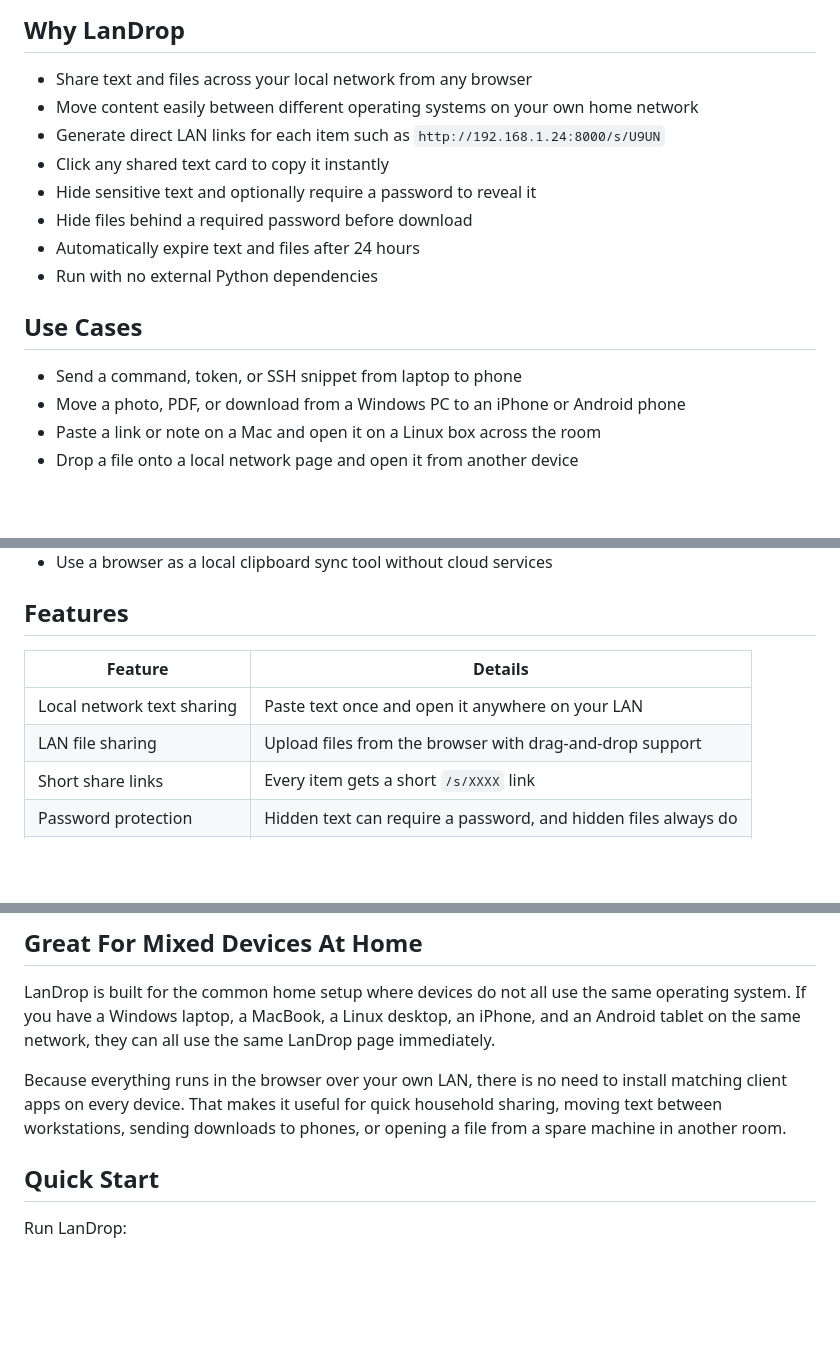
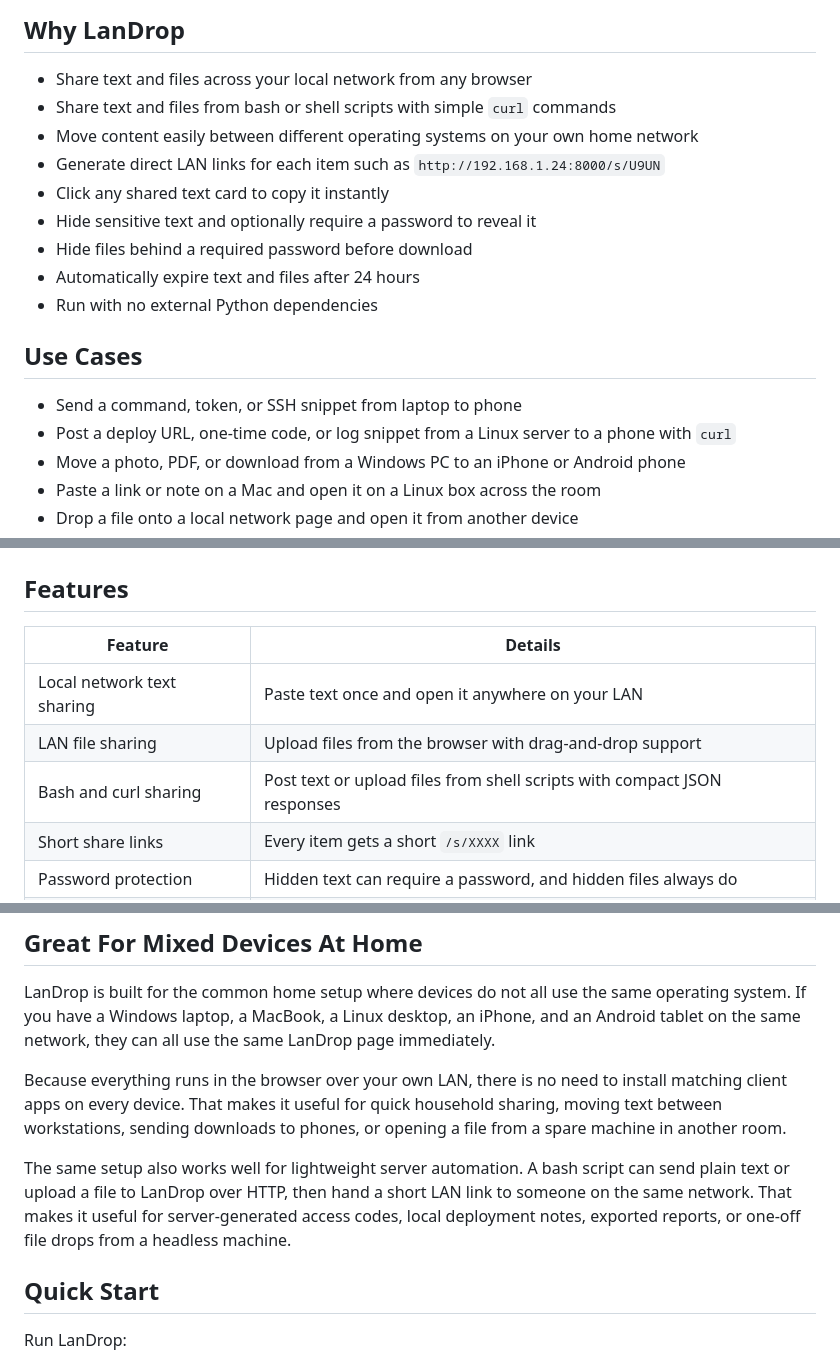
Before and after one commit to vossie/LanDrop, a Markdown page: README.md, 3 parts joined by grey strips. Rendered like a GitHub page; blank space fills up the shorter version.

```diff
--- a/README.md
+++ b/README.md
@@ -25,6 +25,7 @@ It is especially useful at home when you want to move something between differen
 ## Why LanDrop
 
 - Share text and files across your local network from any browser
+- Share text and files from bash or shell scripts with simple `curl` commands
 - Move content easily between different operating systems on your own home network
 - Generate direct LAN links for each item such as `http://192.168.1.24:8000/s/U9UN`
 - Click any shared text card to copy it instantly
@@ -36,6 +37,7 @@ It is especially useful at home when you want to move something between differen
 ## Use Cases
 
 - Send a command, token, or SSH snippet from laptop to phone
+- Post a deploy URL, one-time code, or log snippet from a Linux server to a phone with `curl`
 - Move a photo, PDF, or download from a Windows PC to an iPhone or Android phone
 - Paste a link or note on a Mac and open it on a Linux box across the room
 - Drop a file onto a local network page and open it from another device
@@ -49,6 +51,7 @@ It is especially useful at home when you want to move something between differen
 | --- | --- |
 | Local network text sharing | Paste text once and open it anywhere on your LAN |
 | LAN file sharing | Upload files from the browser with drag-and-drop support |
+| Bash and curl sharing | Post text or upload files from shell scripts with compact JSON responses |
 | Short share links | Every item gets a short `/s/XXXX` link |
 | Password protection | Hidden text can require a password, and hidden files always do |
 | Fast copy workflow | Shared text cards are clickable and copy directly |
@@ -61,6 +64,8 @@ It is especially useful at home when you want to move something between differen
 LanDrop is built for the common home setup where devices do not all use the same operating system. If you have a Windows laptop, a MacBook, a Linux desktop, an iPhone, and an Android tablet on the same network, they can all use the same LanDrop page immediately.
 
 Because everything runs in the browser over your own LAN, there is no need to install matching client apps on every device. That makes it useful for quick household sharing, moving text between workstations, sending downloads to phones, or opening a file from a spare machine in another room.
+
+The same setup also works well for lightweight server automation. A bash script can send plain text or upload a file to LanDrop over HTTP, then hand a short LAN link to someone on the same network. That makes it useful for server-generated access codes, local deployment notes, exported reports, or one-off file drops from a headless machine.
 
 ## Quick Start
 
```
Also changed, not shown: other parts of README.md (+30 -4 lines).
